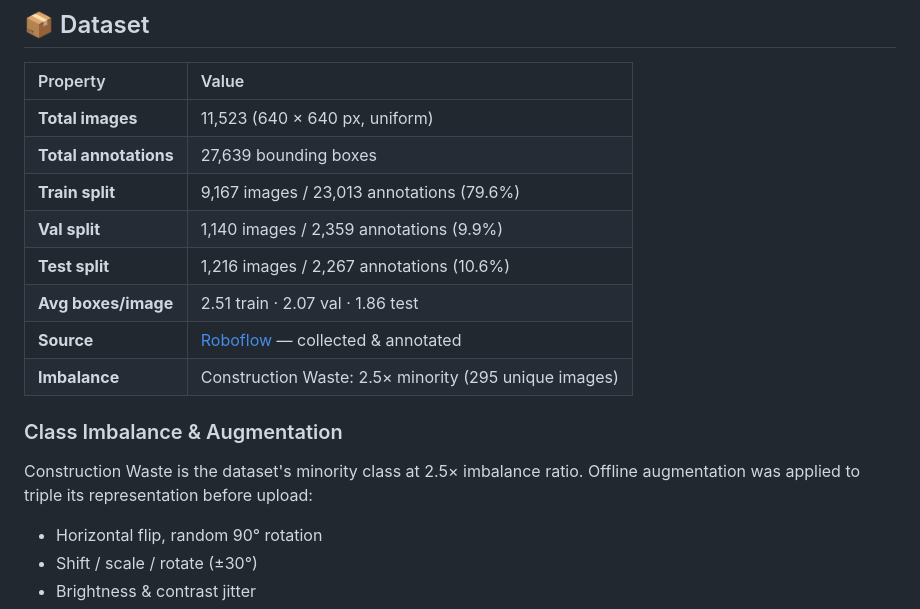
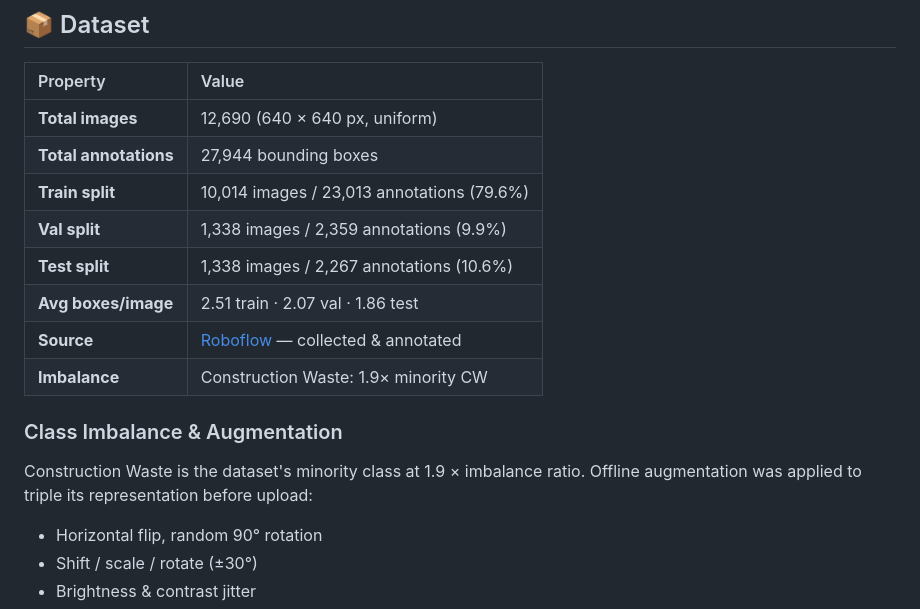
Before and after one commit to noorilyas/neat-now, a Markdown page: README.md, the part around the change. Rendered like a GitHub page.

Commit message:
Revise dataset details and class imbalance metrics
Updated dataset statistics and class imbalance information in README.

```diff
--- a/README.md
+++ b/README.md
@@ -72,18 +72,18 @@ Export (ONNX / TorchScript / TensorRT)
 
 | Property | Value |
 |:--|:--|
-| **Total images** | 11,523 (640 × 640 px, uniform) |
-| **Total annotations** | 27,639 bounding boxes |
-| **Train split** | 9,167 images / 23,013 annotations (79.6%) |
-| **Val split** | 1,140 images / 2,359 annotations (9.9%) |
-| **Test split** | 1,216 images / 2,267 annotations (10.6%) |
+| **Total images** | 12,690 (640 × 640 px, uniform) |
+| **Total annotations** | 27,944 bounding boxes |
+| **Train split** | 10,014 images / 23,013 annotations (79.6%) |
+| **Val split** | 1,338 images / 2,359 annotations (9.9%) |
+| **Test split** | 1,338 images / 2,267 annotations (10.6%) |
 | **Avg boxes/image** | 2.51 train · 2.07 val · 1.86 test |
 | **Source** | [Roboflow](https://roboflow.com) — collected & annotated |
-| **Imbalance** | Construction Waste: 2.5× minority (295 unique images) |
+| **Imbalance** | Construction Waste: 1.9× minority CW |
 
 ### Class Imbalance & Augmentation
 
-Construction Waste is the dataset's minority class at 2.5× imbalance ratio. Offline augmentation was applied to triple its representation before upload:
+Construction Waste is the dataset's minority class at 1.9 × imbalance ratio. Offline augmentation was applied to triple its representation before upload:
 
 - Horizontal flip, random 90° rotation
 - Shift / scale / rotate (±30°)
```
